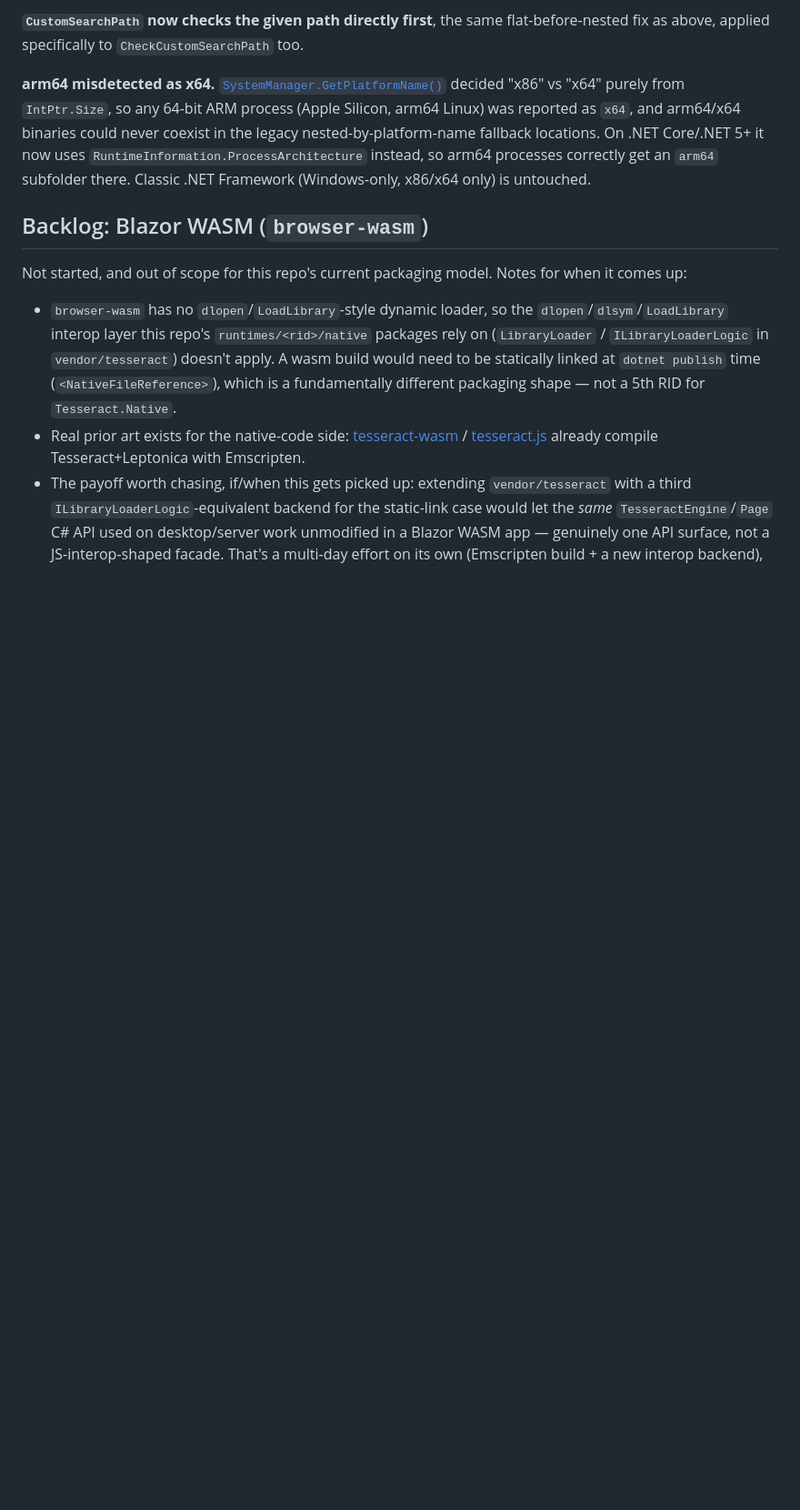
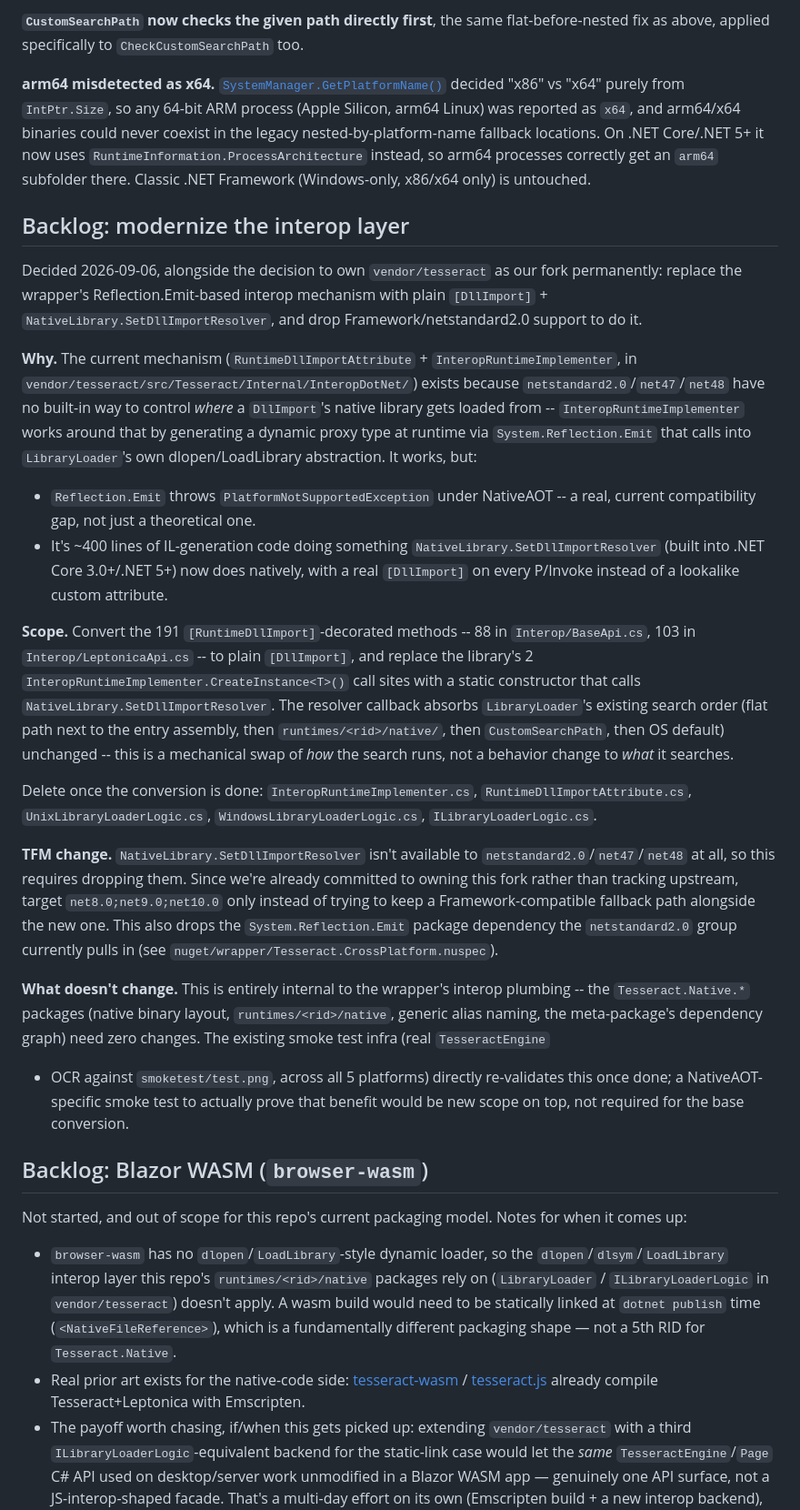
Before and after one commit to jbtule/tesseract-nuget-platforms, a Markdown page: README.md, the part around one of its changes. Shown at 91% size. Drawn GitHub-style; blank space fills up the shorter version.

Commit message:
docs: own vendor/tesseract as our fork, add interop modernization backlog
- Rename "Vendored patches" -> "Our fork of charlesw/tesseract"; drop the
  upstream-PR framing since charlesw/tesseract hasn't updated in ~2 years
  and we're planning changes too large to realistically upstream.
- Add "Backlog: modernize the interop layer" documenting the planned
  net8.0/9.0/10.0-only TFM switch and replacement of the Reflection.Emit
  based RuntimeDllImport/InteropRuntimeImplementer mechanism with plain
  DllImport + NativeLibrary.SetDllImportResolver.

No code changes.

Co-Authored-By: Claude Sonnet 5 <noreply@anthropic.com>
Claude-Session: https://claude.ai/code/session_017ZAj5Fs66XJd1SSLvPMhaY

```diff
--- a/README.md
+++ b/README.md
@@ -123,6 +126,58 @@ locations. On .NET Core/.NET 5+ it now uses
 `RuntimeInformation.ProcessArchitecture` instead, so arm64 processes
 correctly get an `arm64` subfolder there. Classic .NET Framework
 (Windows-only, x86/x64 only) is untouched.
+
+## Backlog: modernize the interop layer
+
+Decided 2026-09-06, alongside the decision to own `vendor/tesseract` as our
+fork permanently: replace the wrapper's Reflection.Emit-based interop
+mechanism with plain `[DllImport]` + `NativeLibrary.SetDllImportResolver`,
+and drop Framework/netstandard2.0 support to do it.
+
+**Why.** The current mechanism (`RuntimeDllImportAttribute` +
+`InteropRuntimeImplementer`, in `vendor/tesseract/src/Tesseract/Internal/InteropDotNet/`)
+exists because `netstandard2.0`/`net47`/`net48` have no built-in way to
+control *where* a `DllImport`'s native library gets loaded from --
+`InteropRuntimeImplementer` works around that by generating a dynamic proxy
+type at runtime via `System.Reflection.Emit` that calls into
+`LibraryLoader`'s own dlopen/LoadLibrary abstraction. It works, but:
+- `Reflection.Emit` throws `PlatformNotSupportedException` under NativeAOT --
+  a real, current compatibility gap, not just a theoretical one.
+- It's ~400 lines of IL-generation code doing something
+  `NativeLibrary.SetDllImportResolver` (built into .NET Core 3.0+/.NET 5+)
+  now does natively, with a real `[DllImport]` on every P/Invoke instead of
+  a lookalike custom attribute.
+
+**Scope.** Convert the 191 `[RuntimeDllImport]`-decorated methods --
+88 in `Interop/BaseApi.cs`, 103 in `Interop/LeptonicaApi.cs` -- to plain
+`[DllImport]`, and replace the library's 2 `InteropRuntimeImplementer.CreateInstance<T>()`
+call sites with a static constructor that calls
+`NativeLibrary.SetDllImportResolver`. The resolver callback absorbs
+`LibraryLoader`'s existing search order (flat path next to the entry
+assembly, then `runtimes/<rid>/native/`, then `CustomSearchPath`, then OS
+default) unchanged -- this is a mechanical swap of *how* the search runs,
+not a behavior change to *what* it searches.
+
+Delete once the conversion is done: `InteropRuntimeImplementer.cs`,
+`RuntimeDllImportAttribute.cs`, `UnixLibraryLoaderLogic.cs`,
+`WindowsLibraryLoaderLogic.cs`, `ILibraryLoaderLogic.cs`.
+
+**TFM change.** `NativeLibrary.SetDllImportResolver` isn't available to
+`netstandard2.0`/`net47`/`net48` at all, so this requires dropping them.
+Since we're already committed to owning this fork rather than tracking
+upstream, target `net8.0;net9.0;net10.0` only instead of trying to keep a
+Framework-compatible fallback path alongside the new one. This also drops
+the `System.Reflection.Emit` package dependency the `netstandard2.0` group
+currently pulls in (see `nuget/wrapper/Tesseract.CrossPlatform.nuspec`).
+
+**What doesn't change.** This is entirely internal to the wrapper's interop
+plumbing -- the `Tesseract.Native.*` packages (native binary layout,
+`runtimes/<rid>/native`, generic alias naming, the meta-package's dependency
+graph) need zero changes. The existing smoke test infra (real `TesseractEngine`
++ OCR against `smoketest/test.png`, across all 5 platforms) directly
+re-validates this once done; a NativeAOT-specific smoke test to actually
+prove that benefit would be new scope on top, not required for the base
+conversion.
 
 ## Backlog: Blazor WASM (`browser-wasm`)
 
```
Also changed, not shown: other parts of README.md (+15 -12 lines).
